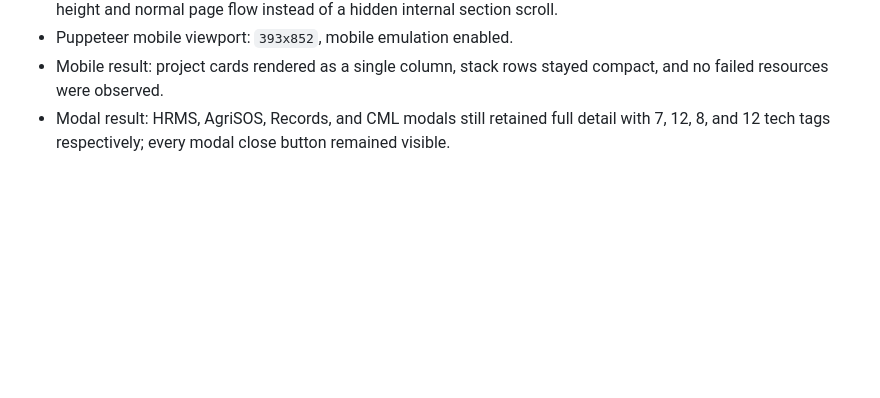
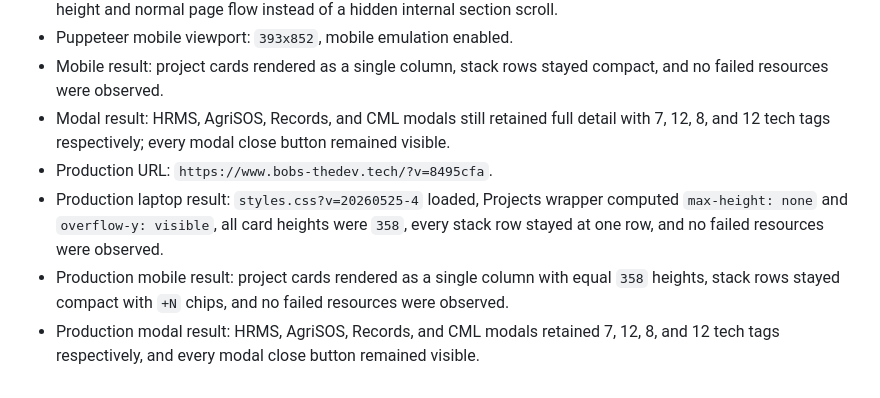
Before and after one commit to Bobsi01/portfolio, a Markdown page: docs/vps/qa-report.md, the part around the change. Drawn GitHub-style; blank space fills up the shorter version.

Commit message:
docs: record project card deployment

```diff
--- a/docs/vps/qa-report.md
+++ b/docs/vps/qa-report.md
@@ -169,3 +169,7 @@
 - Puppeteer mobile viewport: `393x852`, mobile emulation enabled.
 - Mobile result: project cards rendered as a single column, stack rows stayed compact, and no failed resources were observed.
 - Modal result: HRMS, AgriSOS, Records, and CML modals still retained full detail with 7, 12, 8, and 12 tech tags respectively; every modal close button remained visible.
+- Production URL: `https://www.bobs-thedev.tech/?v=8495cfa`.
+- Production laptop result: `styles.css?v=20260525-4` loaded, Projects wrapper computed `max-height: none` and `overflow-y: visible`, all card heights were `358`, every stack row stayed at one row, and no failed resources were observed.
+- Production mobile result: project cards rendered as a single column with equal `358` heights, stack rows stayed compact with `+N` chips, and no failed resources were observed.
+- Production modal result: HRMS, AgriSOS, Records, and CML modals retained 7, 12, 8, and 12 tech tags respectively, and every modal close button remained visible.
```
Also changed, not shown: docs/vps/change-log.md (+2 -0 lines).
